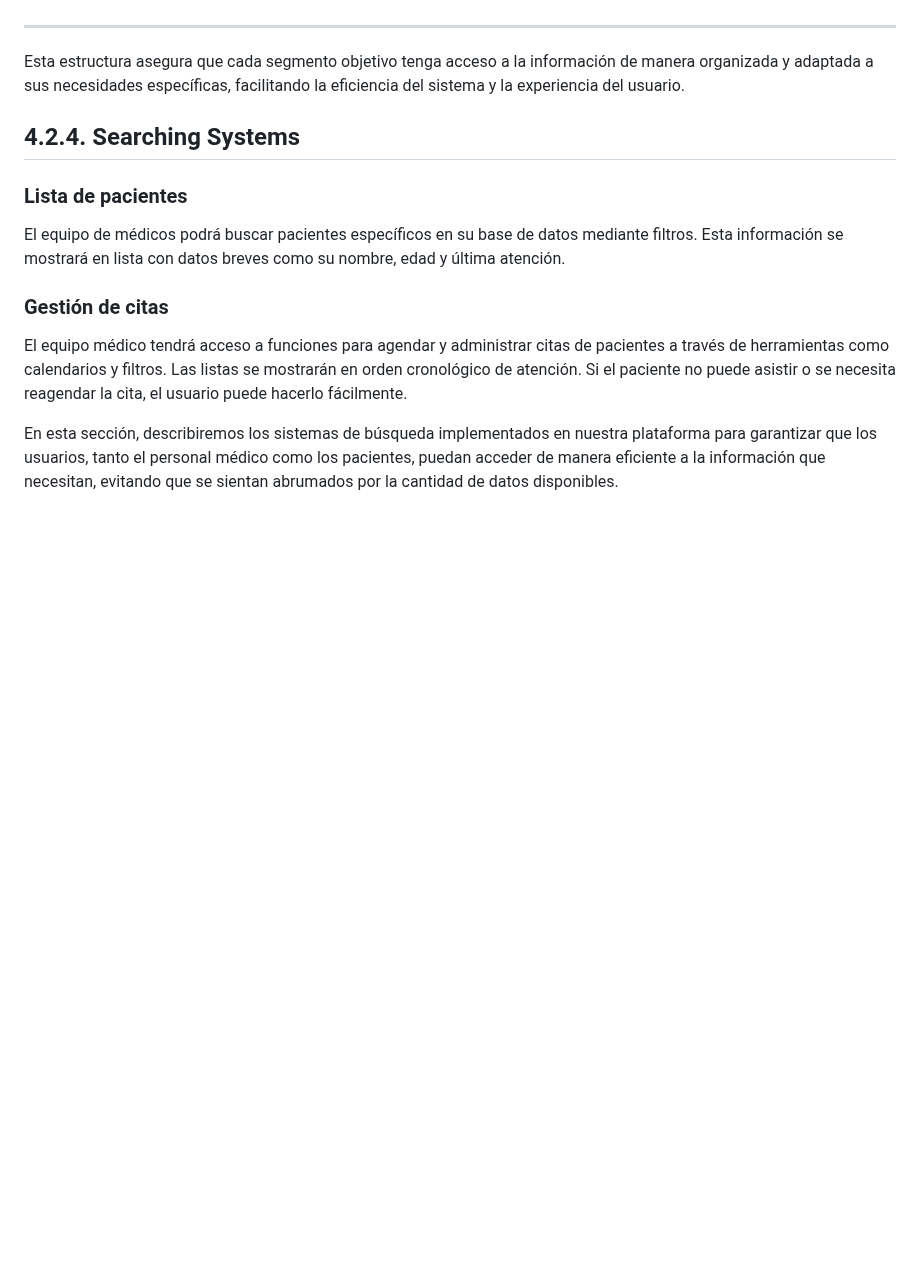
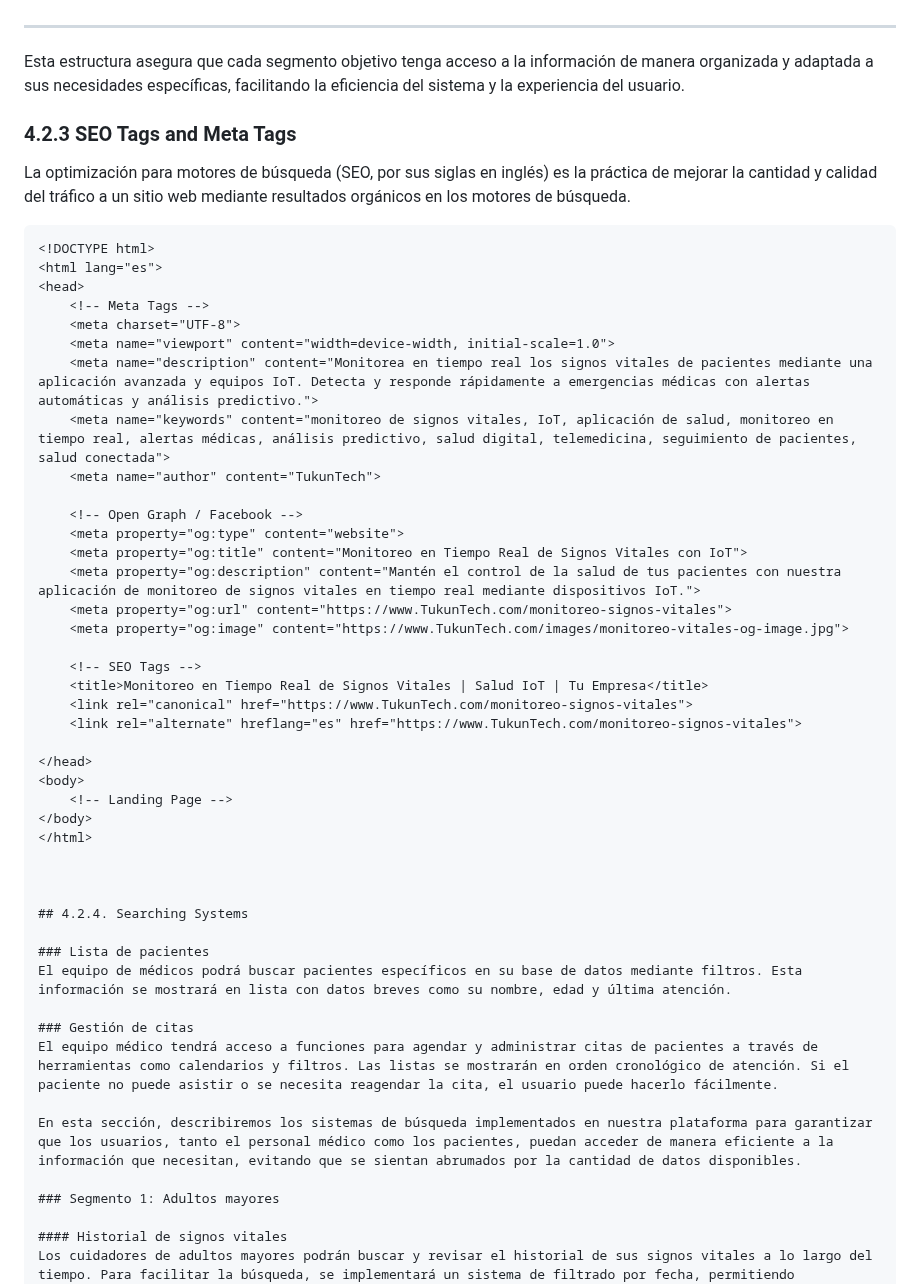
Before and after one commit to TukunTech/DispositivosMoviles, a Markdown page: README.md, the part around the change. GitHub-like rendering; blank space fills up the shorter version.

Commit message:
Update README.md
docs: add SEO and meta tags example

````diff
--- a/README.md
+++ b/README.md
@@ -131,6 +131,41 @@ El diseño de nuestra aplicación incluirá una **paleta de colores** cuidadosam
 ---
 
 Esta estructura asegura que cada segmento objetivo tenga acceso a la información de manera organizada y adaptada a sus necesidades específicas, facilitando la eficiencia del sistema y la experiencia del usuario.
+
+### 4.2.3 SEO Tags and Meta Tags
+
+La optimización para motores de búsqueda (SEO, por sus siglas en inglés) es la práctica de mejorar la cantidad y calidad del tráfico a un sitio web mediante resultados orgánicos en los motores de búsqueda.
+
+```html
+<!DOCTYPE html>
+<html lang="es">
+<head>
+    <!-- Meta Tags -->
+    <meta charset="UTF-8">
+    <meta name="viewport" content="width=device-width, initial-scale=1.0">
+    <meta name="description" content="Monitorea en tiempo real los signos vitales de pacientes mediante una aplicación avanzada y equipos IoT. Detecta y responde rápidamente a emergencias médicas con alertas automáticas y análisis predictivo.">
+    <meta name="keywords" content="monitoreo de signos vitales, IoT, aplicación de salud, monitoreo en tiempo real, alertas médicas, análisis predictivo, salud digital, telemedicina, seguimiento de pacientes, salud conectada">
+    <meta name="author" content="TukunTech">
+
+    <!-- Open Graph / Facebook -->
+    <meta property="og:type" content="website">
+    <meta property="og:title" content="Monitoreo en Tiempo Real de Signos Vitales con IoT">
+    <meta property="og:description" content="Mantén el control de la salud de tus pacientes con nuestra aplicación de monitoreo de signos vitales en tiempo real mediante dispositivos IoT.">
+    <meta property="og:url" content="https://www.TukunTech.com/monitoreo-signos-vitales">
+    <meta property="og:image" content="https://www.TukunTech.com/images/monitoreo-vitales-og-image.jpg">
+
+    <!-- SEO Tags -->
+    <title>Monitoreo en Tiempo Real de Signos Vitales | Salud IoT | Tu Empresa</title>
+    <link rel="canonical" href="https://www.TukunTech.com/monitoreo-signos-vitales">
+    <link rel="alternate" hreflang="es" href="https://www.TukunTech.com/monitoreo-signos-vitales">
+
+</head>
+<body>
+    <!-- Landing Page -->
+</body>
+</html>
+
+
 
 ## 4.2.4. Searching Systems
 
````
